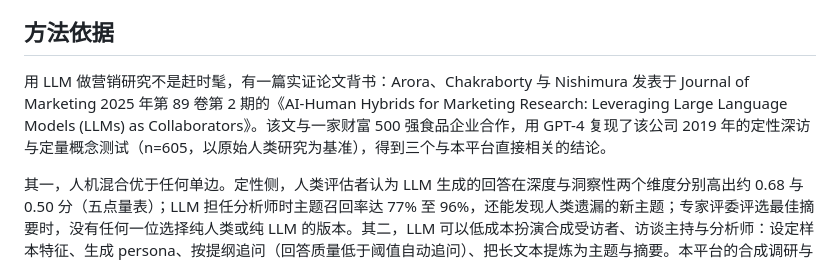
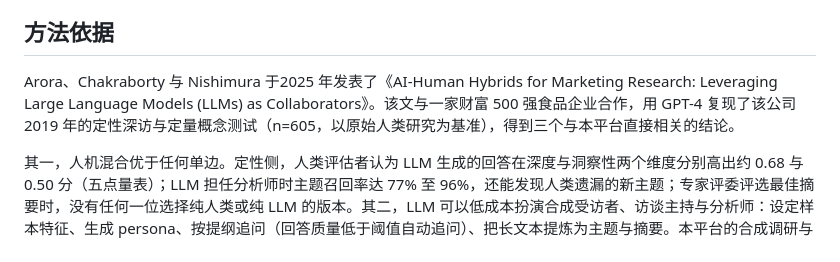
Before and after one commit to hesitantmanY/bb_prototype, a Markdown page: README.md, the part around the change. Rendered like a GitHub page.

```diff
--- a/README.md
+++ b/README.md
@@ -6,7 +6,7 @@
 
 ## 方法依据
 
-用 LLM 做营销研究不是赶时髦，有一篇实证论文背书：Arora、Chakraborty 与 Nishimura 发表于 Journal of Marketing 2025 年第 89 卷第 2 期的《AI-Human Hybrids for Marketing Research: Leveraging Large Language Models (LLMs) as Collaborators》。该文与一家财富 500 强食品企业合作，用 GPT-4 复现了该公司 2019 年的定性深访与定量概念测试（n=605，以原始人类研究为基准），得到三个与本平台直接相关的结论。
+Arora、Chakraborty 与 Nishimura 于2025 年发表了《AI-Human Hybrids for Marketing Research: Leveraging Large Language Models (LLMs) as Collaborators》。该文与一家财富 500 强食品企业合作，用 GPT-4 复现了该公司 2019 年的定性深访与定量概念测试（n=605，以原始人类研究为基准），得到三个与本平台直接相关的结论。
 
 其一，人机混合优于任何单边。定性侧，人类评估者认为 LLM 生成的回答在深度与洞察性两个维度分别高出约 0.68 与 0.50 分（五点量表）；LLM 担任分析师时主题召回率达 77% 至 96%，还能发现人类遗漏的新主题；专家评委评选最佳摘要时，没有任何一位选择纯人类或纯 LLM 的版本。其二，LLM 可以低成本扮演合成受访者、访谈主持与分析师：设定样本特征、生成 persona、按提纲追问（回答质量低于阈值自动追问）、把长文本提炼为主题与摘要。本平台的合成调研与 Delphi 专家面板正是这一用法。其三，定量侧零样本 LLM 能抓住答案方向与效价，但异质性与内部一致性不足，需要用 few-shot 与 RAG 注入上下文改善。
 
```
